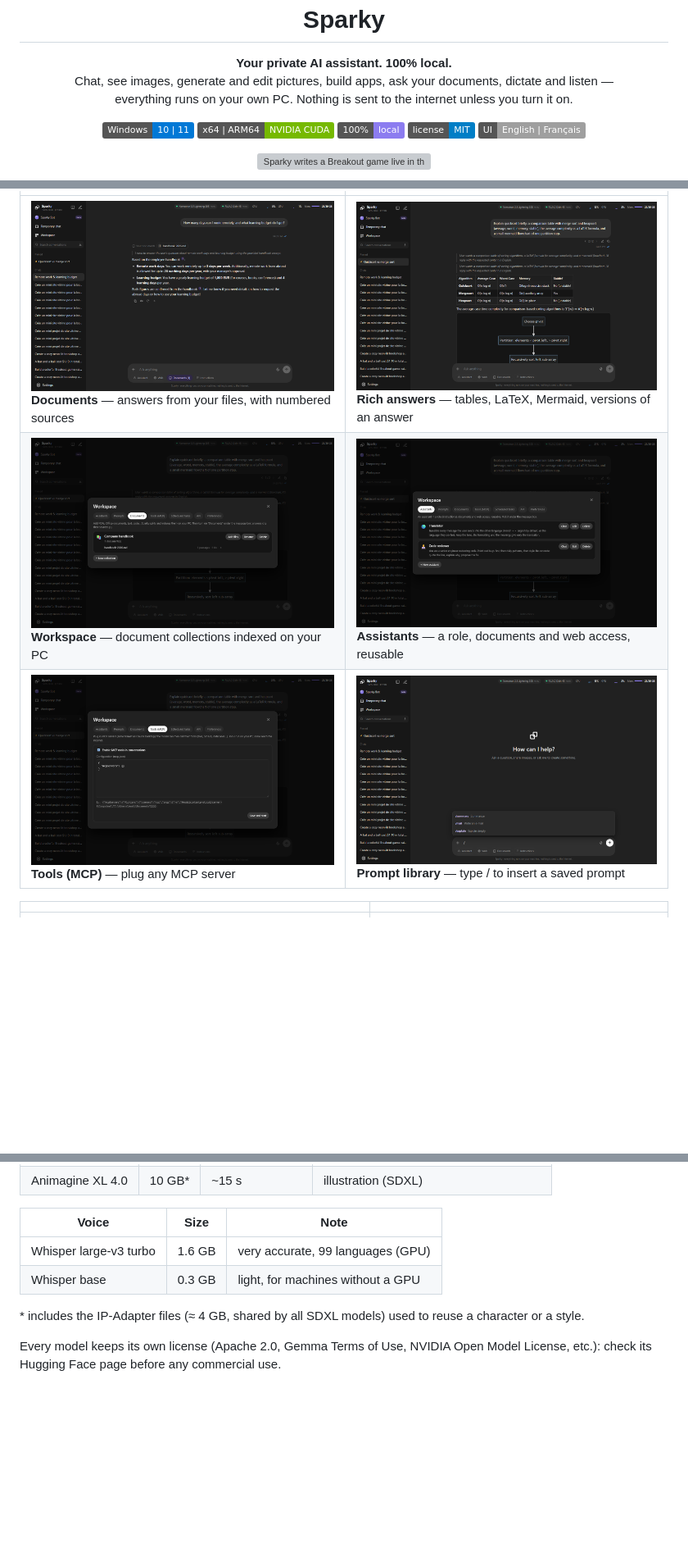
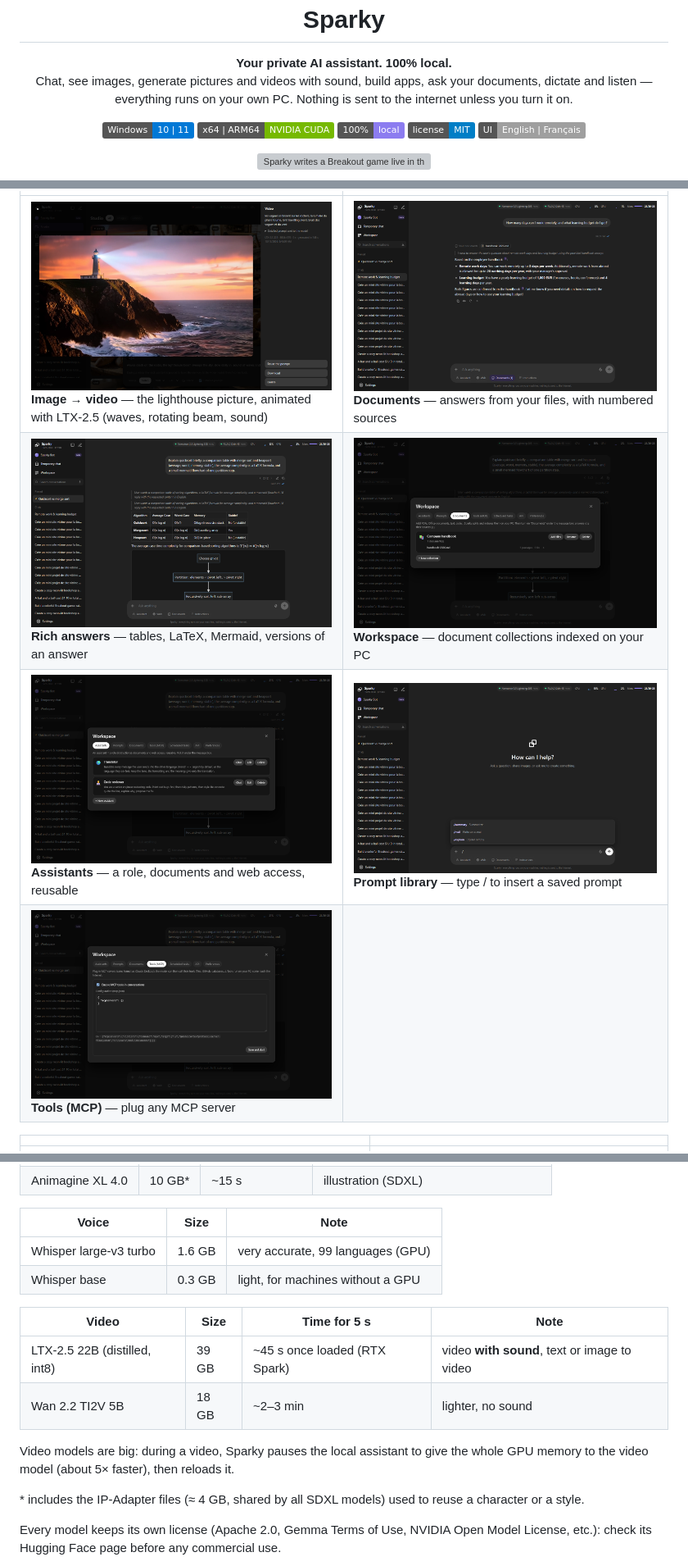
Before and after one commit to PourrezJ/sparky, a Markdown page: README.md, 3 parts joined by grey strips. Shown at 82% size. Drawn GitHub-style; pictures changed too: docs/studio-video.png (added); badges without logos; blank space fills up the shorter version; grey boxes are pictures that could not be loaded.

Commit message:
v1.5.0: Studio (media library, text/image to image and video with sound: LTX-2.5, Wan 2.2), assistant context setting, restart buttons
Co-Authored-By: Claude Opus 5.5 <noreply@anthropic.com>

```diff
--- a/README.md
+++ b/README.md
@@ -8,7 +8,7 @@
 <h1 align="center">Sparky</h1>
 
 <p align="center"><b>Your private AI assistant. 100% local.</b><br>
-Chat, see images, generate and edit pictures, build apps, ask your documents, dictate and listen —<br>
+Chat, see images, generate pictures and videos with sound, build apps, ask your documents, dictate and listen —<br>
 everything runs on your own PC. Nothing is sent to the internet unless you turn it on.</p>
 
 <p align="center">
@@ -77,8 +82,9 @@ everything runs on your own PC. Nothing is sent to the internet unless you turn
 | | |
 |---|---|
-| <img src="docs/knowledge-chat.png" alt="Answers from your documents with citations"><br>**Documents** — answers from your files, with numbered sources | <img src="docs/markdown.png" alt="Tables, formulas and diagrams"><br>**Rich answers** — tables, LaTeX, Mermaid, versions of an answer |
-| <img src="docs/workspace-documents.png" alt="Workspace: document collections"><br>**Workspace** — document collections indexed on your PC | <img src="docs/workspace-assistants.png" alt="Workspace: assistants"><br>**Assistants** — a role, documents and web access, reusable |
-| <img src="docs/workspace-tools.png" alt="MCP tools"><br>**Tools (MCP)** — plug any MCP server | <img src="docs/prompts.png" alt="Prompt library"><br>**Prompt library** — type / to insert a saved prompt |
+| <img src="docs/studio-video.png" alt="Studio video viewer"><br>**Image → video** — the lighthouse picture, animated with LTX-2.5 (waves, rotating beam, sound) | <img src="docs/knowledge-chat.png" alt="Answers from your documents with citations"><br>**Documents** — answers from your files, with numbered sources |
+| <img src="docs/markdown.png" alt="Tables, formulas and diagrams"><br>**Rich answers** — tables, LaTeX, Mermaid, versions of an answer | <img src="docs/workspace-documents.png" alt="Workspace: document collections"><br>**Workspace** — document collections indexed on your PC |
+| <img src="docs/workspace-assistants.png" alt="Workspace: assistants"><br>**Assistants** — a role, documents and web access, reusable | <img src="docs/prompts.png" alt="Prompt library"><br>**Prompt library** — type / to insert a saved prompt |
+| <img src="docs/workspace-tools.png" alt="MCP tools"><br>**Tools (MCP)** — plug any MCP server | |
 
 | | |
 |---|---|
@@ -192,6 +198,13 @@ All of them can think before answering (adjustable level). Vision can be added i
 | Whisper large-v3 turbo | 1.6 GB | very accurate, 99 languages (GPU) |
 | Whisper base | 0.3 GB | light, for machines without a GPU |
 
+| Video | Size | Time for 5 s | Note |
+|---|---|---|---|
+| LTX-2.5 22B (distilled, int8) | 39 GB | ~45 s once loaded (RTX Spark) | video **with sound**, text or image to video |
+| Wan 2.2 TI2V 5B | 18 GB | ~2–3 min | lighter, no sound |
+
+Video models are big: during a video, Sparky pauses the local assistant to give the whole GPU memory to the video model (about 5× faster), then reloads it.
+
 \* includes the IP-Adapter files (≈ 4 GB, shared by all SDXL models) used to reuse a character or a style.
 
 Every model keeps its own license (Apache 2.0, Gemma Terms of Use, NVIDIA Open Model License, etc.): check its Hugging Face page before any commercial use.
```
Also changed, not shown: other parts of README.md (+6 -0 lines), 10 other files.
